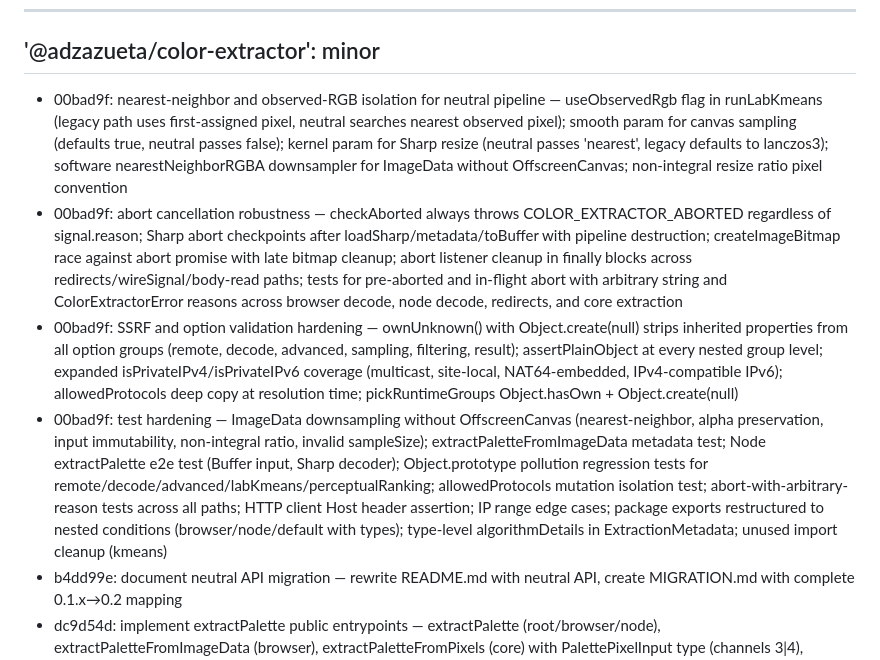
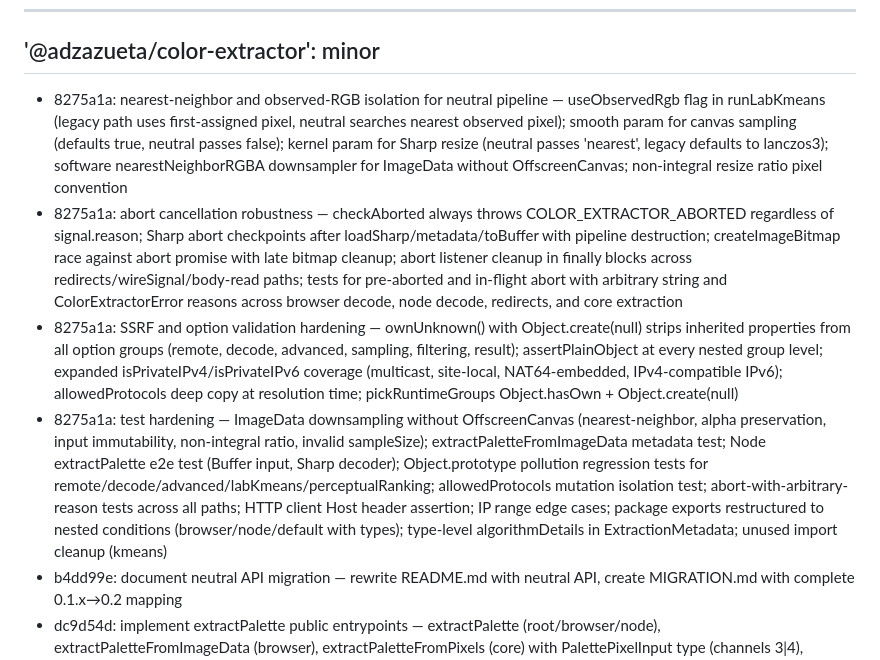
Before and after one commit to adzazueta/color-extractor, a Markdown page: .changeset/neutral-palette-api.md, the part around the change. GitHub-like rendering.

```diff
--- a/.changeset/neutral-palette-api.md
+++ b/.changeset/neutral-palette-api.md
@@ -2,10 +2,10 @@
 '@adzazueta/color-extractor': minor
 ---
 
-- 00bad9f: nearest-neighbor and observed-RGB isolation for neutral pipeline — useObservedRgb flag in runLabKmeans (legacy path uses first-assigned pixel, neutral searches nearest observed pixel); smooth param for canvas sampling (defaults true, neutral passes false); kernel param for Sharp resize (neutral passes 'nearest', legacy defaults to lanczos3); software nearestNeighborRGBA downsampler for ImageData without OffscreenCanvas; non-integral resize ratio pixel convention
-- 00bad9f: abort cancellation robustness — checkAborted always throws COLOR_EXTRACTOR_ABORTED regardless of signal.reason; Sharp abort checkpoints after loadSharp/metadata/toBuffer with pipeline destruction; createImageBitmap race against abort promise with late bitmap cleanup; abort listener cleanup in finally blocks across redirects/wireSignal/body-read paths; tests for pre-aborted and in-flight abort with arbitrary string and ColorExtractorError reasons across browser decode, node decode, redirects, and core extraction
-- 00bad9f: SSRF and option validation hardening — ownUnknown() with Object.create(null) strips inherited properties from all option groups (remote, decode, advanced, sampling, filtering, result); assertPlainObject at every nested group level; expanded isPrivateIPv4/isPrivateIPv6 coverage (multicast, site-local, NAT64-embedded, IPv4-compatible IPv6); allowedProtocols deep copy at resolution time; pickRuntimeGroups Object.hasOwn + Object.create(null)
-- 00bad9f: test hardening — ImageData downsampling without OffscreenCanvas (nearest-neighbor, alpha preservation, input immutability, non-integral ratio, invalid sampleSize); extractPaletteFromImageData metadata test; Node extractPalette e2e test (Buffer input, Sharp decoder); Object.prototype pollution regression tests for remote/decode/advanced/labKmeans/perceptualRanking; allowedProtocols mutation isolation test; abort-with-arbitrary-reason tests across all paths; HTTP client Host header assertion; IP range edge cases; package exports restructured to nested conditions (browser/node/default with types); type-level algorithmDetails in ExtractionMetadata; unused import cleanup (kmeans)
+- 8275a1a: nearest-neighbor and observed-RGB isolation for neutral pipeline — useObservedRgb flag in runLabKmeans (legacy path uses first-assigned pixel, neutral searches nearest observed pixel); smooth param for canvas sampling (defaults true, neutral passes false); kernel param for Sharp resize (neutral passes 'nearest', legacy defaults to lanczos3); software nearestNeighborRGBA downsampler for ImageData without OffscreenCanvas; non-integral resize ratio pixel convention
+- 8275a1a: abort cancellation robustness — checkAborted always throws COLOR_EXTRACTOR_ABORTED regardless of signal.reason; Sharp abort checkpoints after loadSharp/metadata/toBuffer with pipeline destruction; createImageBitmap race against abort promise with late bitmap cleanup; abort listener cleanup in finally blocks across redirects/wireSignal/body-read paths; tests for pre-aborted and in-flight abort with arbitrary string and ColorExtractorError reasons across browser decode, node decode, redirects, and core extraction
+- 8275a1a: SSRF and option validation hardening — ownUnknown() with Object.create(null) strips inherited properties from all option groups (remote, decode, advanced, sampling, filtering, result); assertPlainObject at every nested group level; expanded isPrivateIPv4/isPrivateIPv6 coverage (multicast, site-local, NAT64-embedded, IPv4-compatible IPv6); allowedProtocols deep copy at resolution time; pickRuntimeGroups Object.hasOwn + Object.create(null)
+- 8275a1a: test hardening — ImageData downsampling without OffscreenCanvas (nearest-neighbor, alpha preservation, input immutability, non-integral ratio, invalid sampleSize); extractPaletteFromImageData metadata test; Node extractPalette e2e test (Buffer input, Sharp decoder); Object.prototype pollution regression tests for remote/decode/advanced/labKmeans/perceptualRanking; allowedProtocols mutation isolation test; abort-with-arbitrary-reason tests across all paths; HTTP client Host header assertion; IP range edge cases; package exports restructured to nested conditions (browser/node/default with types); type-level algorithmDetails in ExtractionMetadata; unused import cleanup (kmeans)
 - b4dd99e: document neutral API migration — rewrite README.md with neutral API, create MIGRATION.md with complete 0.1.x→0.2 mapping
 - dc9d54d: implement extractPalette public entrypoints — extractPalette (root/browser/node), extractPaletteFromImageData (browser), extractPaletteFromPixels (core) with PalettePixelInput type (channels 3|4), deprecate legacy extractColors family with TSDoc annotations
 - 160bd26: implement normalizePalette for neutral swatch normalization — validation, RGB canonicalization, deduplication, CIELAB chroma-weighted scoring with low-chroma penalty, score normalization, maxColors selection, perceptual/population/chroma rankings, extraction metadata, cancellation checkpoints
```
